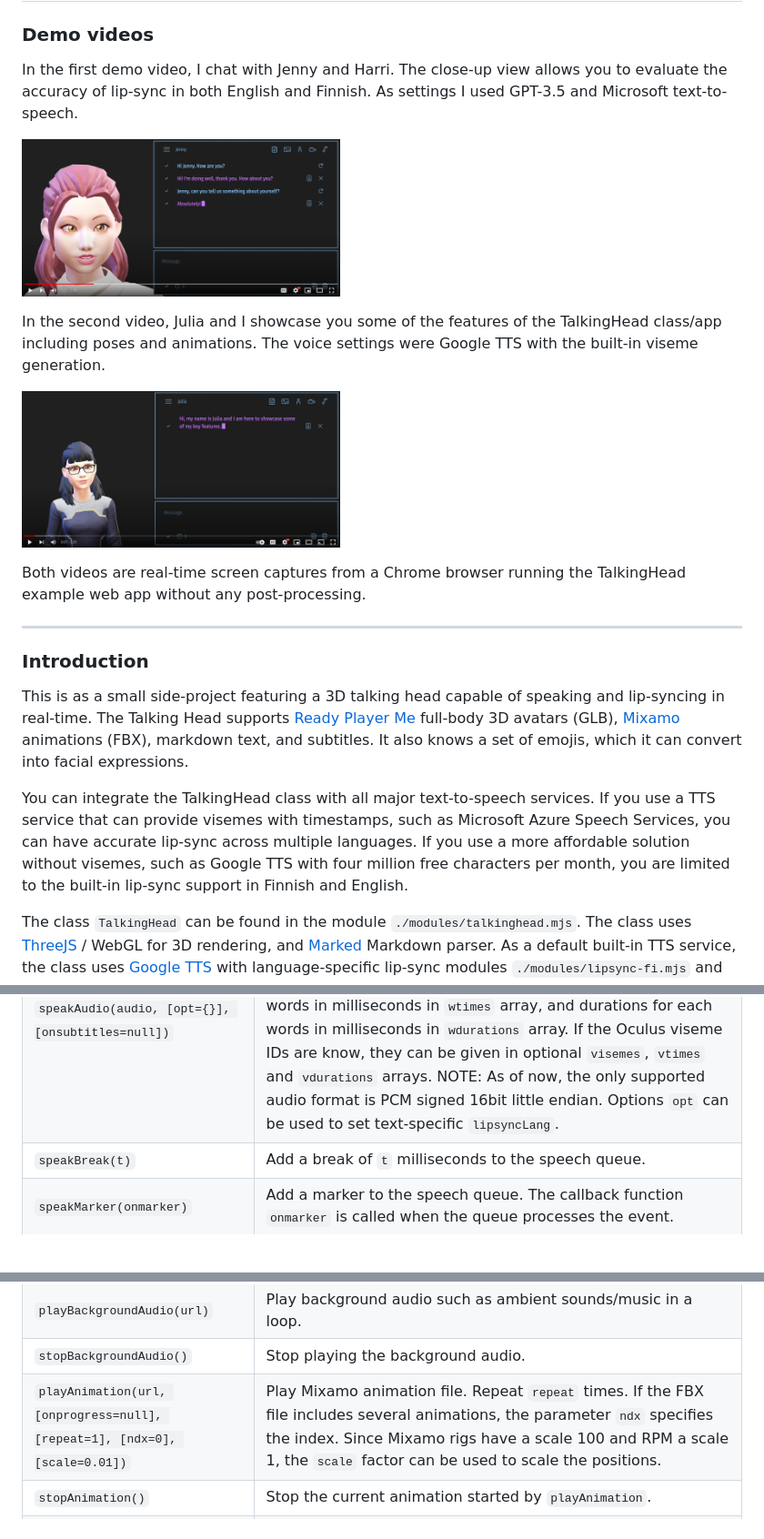
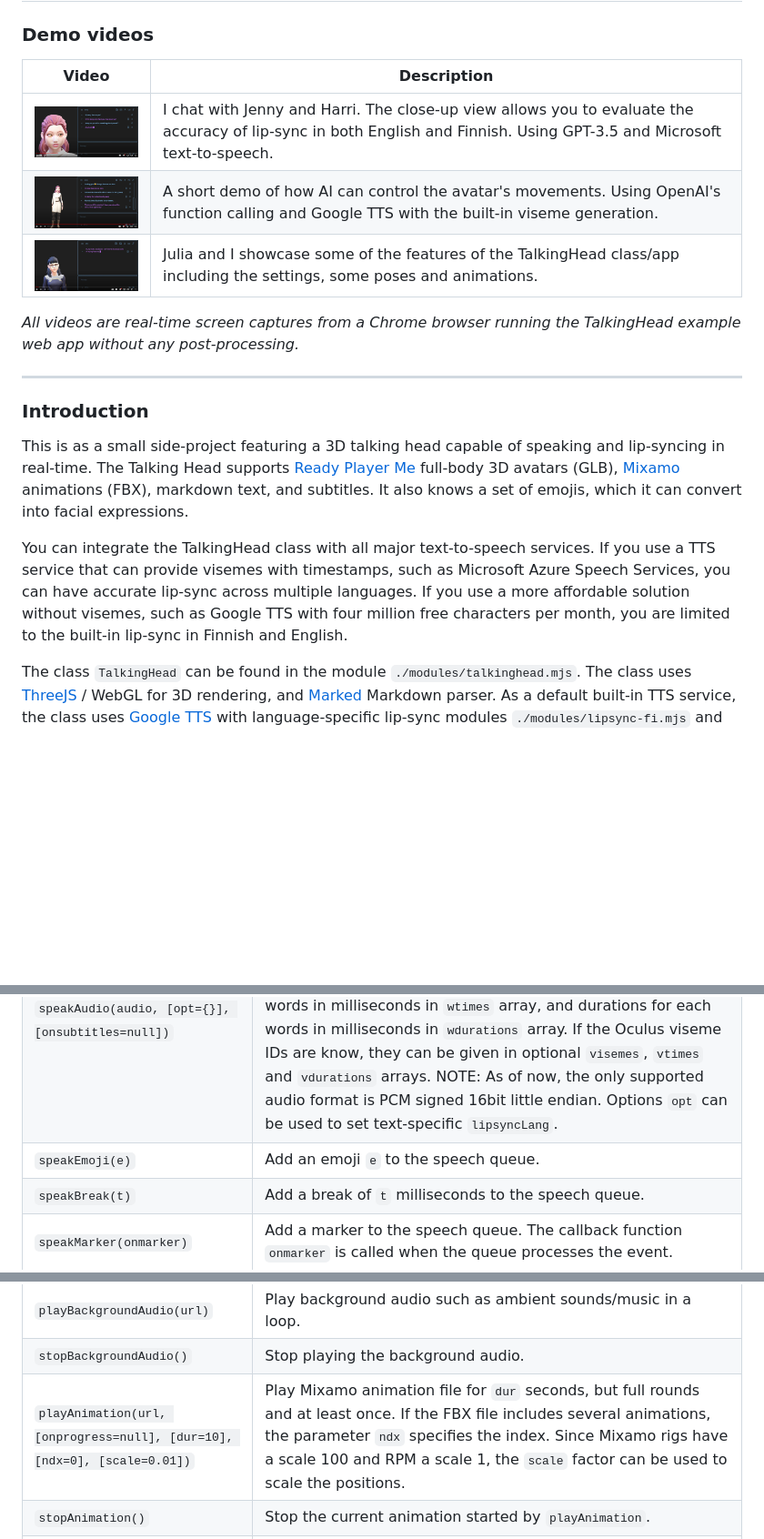
Before and after one commit to met4citizen/TalkingHead, a Markdown page: README.md, 3 parts joined by grey strips. Shown: that part at 91% size. GitHub-like rendering; pictures changed too: screenshot5.jpg (added); blank space fills up the shorter version.

Commit message:
Added demo video of OpenAI function calling

```diff
--- a/README.md
+++ b/README.md
@@ -2,20 +2,14 @@
 
 ### Demo videos
 
-In the first demo video, I chat with Jenny and Harri. The close-up view
-allows you to evaluate the accuracy of lip-sync in both English and Finnish.
-As settings I used GPT-3.5 and Microsoft text-to-speech.
+Video | Description
+--- | ---
+<span style="display: block; width:200px">[<img src="screenshot4.jpg" width="200"/>](https://youtu.be/OA6LBZjkzJI)</span> | I chat with Jenny and Harri. The close-up view allows you to evaluate the accuracy of lip-sync in both English and Finnish. Using GPT-3.5 and Microsoft text-to-speech.
+[<img src="screenshot5.jpg" width="200"/>](https://youtu.be/fJrYGaGCAGo) | A short demo of how AI can control the avatar's movements. Using OpenAI's function calling and Google TTS with the built-in viseme generation.
+[<img src="screenshot3.jpg" width="200"/>](https://youtu.be/SfnqRnWKT40) | Julia and I showcase some of the features of the TalkingHead class/app including the settings, some poses and animations.
 
-[<img src="screenshot4.jpg" width="350"/>](https://youtu.be/OA6LBZjkzJI)
-
-In the second video, Julia and I showcase you some of the features of
-the TalkingHead class/app including poses and animations. The voice settings
-were Google TTS with the built-in viseme generation.
-
-[<img src="screenshot3.jpg" width="350"/>](https://youtu.be/SfnqRnWKT40)
-
-Both videos are real-time screen captures from a Chrome browser running
-the TalkingHead example web app without any post-processing.
+*All videos are real-time screen captures from a Chrome browser running
+the TalkingHead example web app without any post-processing.*
 
 ---
 
@@ -32,7 +26,7 @@ If you use a TTS service that can provide visemes with timestamps,
 such as Microsoft Azure Speech Services, you can have accurate lip-sync across
 multiple languages. If you use a more affordable solution without visemes,
 such as Google TTS with four million free characters per month,
-you are limited to the built-in lip-sync support in Finnish and English.
+you are limited to the built-in lip-sync in Finnish and English.
 
 The class `TalkingHead` can be found in the module `./modules/talkinghead.mjs`.
 The class uses [ThreeJS](https://github.com/mrdoob/three.js/) / WebGL for 3D
@@ -141,6 +135,7 @@ Method | Description
 `setView(view, [opt])` | Set view. Supported views are `"full"`, `"upper"`  and `"head"`. Options `opt` can be used to set `cameraDistance`, `cameraX`, `cameraY`, `cameraRotateX`, `cameraRotateY`.
 `speakText(text, [opt={}], [onsubtitles=null], [excludes=[]])` | Add the `text` string to the speech queue. The text can contain face emojis. Options `opt` can be used to set text-specific `lipsyncLang`, `ttsLang`, `ttsVoice`, `ttsRate`, `ttsPitch`, `ttsVolume`, `avatarMood`, `avatarMute`. Optional callback function `onsubtitles` is called whenever a new subtitle is to be written with the parameter of the added string. The optional `excludes` is an array of [start,end] indices to be excluded from audio but to be included in the subtitles.
 `speakAudio(audio, [opt={}], [onsubtitles=null])` | Add a new `audio` object to the speech queue. This method was added to support external TTS services such as ElevenLabs and Azure. The audio object contains ArrayBuffer chunks in `audio` array, words in `words` array, starting times for each words in milliseconds in `wtimes` array, and durations for each words in milliseconds in `wdurations` array. If the Oculus viseme IDs are know, they can be given in optional `visemes`, `vtimes` and `vdurations` arrays. NOTE: As of now, the only supported audio format is PCM signed 16bit little endian. Options `opt` can be used to set text-specific `lipsyncLang`.
+`speakEmoji(e)` | Add an emoji `e` to the speech queue.
 `speakBreak(t)` | Add a break of `t` milliseconds to the speech queue.
 `speakMarker(onmarker)` | Add a marker to the speech queue. The callback function `onmarker` is called when the queue processes the event.
 `lookAt(x,y,t)` | Make the avatar's head turn to look at the screen position (`x`,`y`) for `t` milliseconds.
@@ -148,7 +143,7 @@ Method | Description
 `setMood(mood)` | Set avatar mood.
 `playBackgroundAudio(url)` | Play background audio such as ambient sounds/music in a loop.
 `stopBackgroundAudio()` | Stop playing the background audio.
-`playAnimation(url, [onprogress=null], [repeat=1], [ndx=0], [scale=0.01])` | Play Mixamo animation file. Repeat `repeat` times. If the FBX file includes several animations, the parameter `ndx` specifies the index. Since Mixamo rigs have a scale 100 and RPM a scale 1, the `scale` factor can be used to scale the positions.
+`playAnimation(url, [onprogress=null], [dur=10], [ndx=0], [scale=0.01])` | Play Mixamo animation file for `dur` seconds, but full rounds and at least once. If the FBX file includes several animations, the parameter `ndx` specifies the index. Since Mixamo rigs have a scale 100 and RPM a scale 1, the `scale` factor can be used to scale the positions.
 `stopAnimation()` | Stop the current animation started by `playAnimation`.
 `playPose(url, [onprogress=null], [dur=5], [ndx=0], [scale=0.01])` | Play the initial pose of a Mixamo animation file for `dur` seconds. If the FBX file includes several animations, the parameter `ndx` specifies the index. Since Mixamo rigs have a scale 100 and RPM a scale 1, the `scale` factor can be used to scale the positions.
 `stopPose()` | Stop the current pose started by `playPose`.
```
